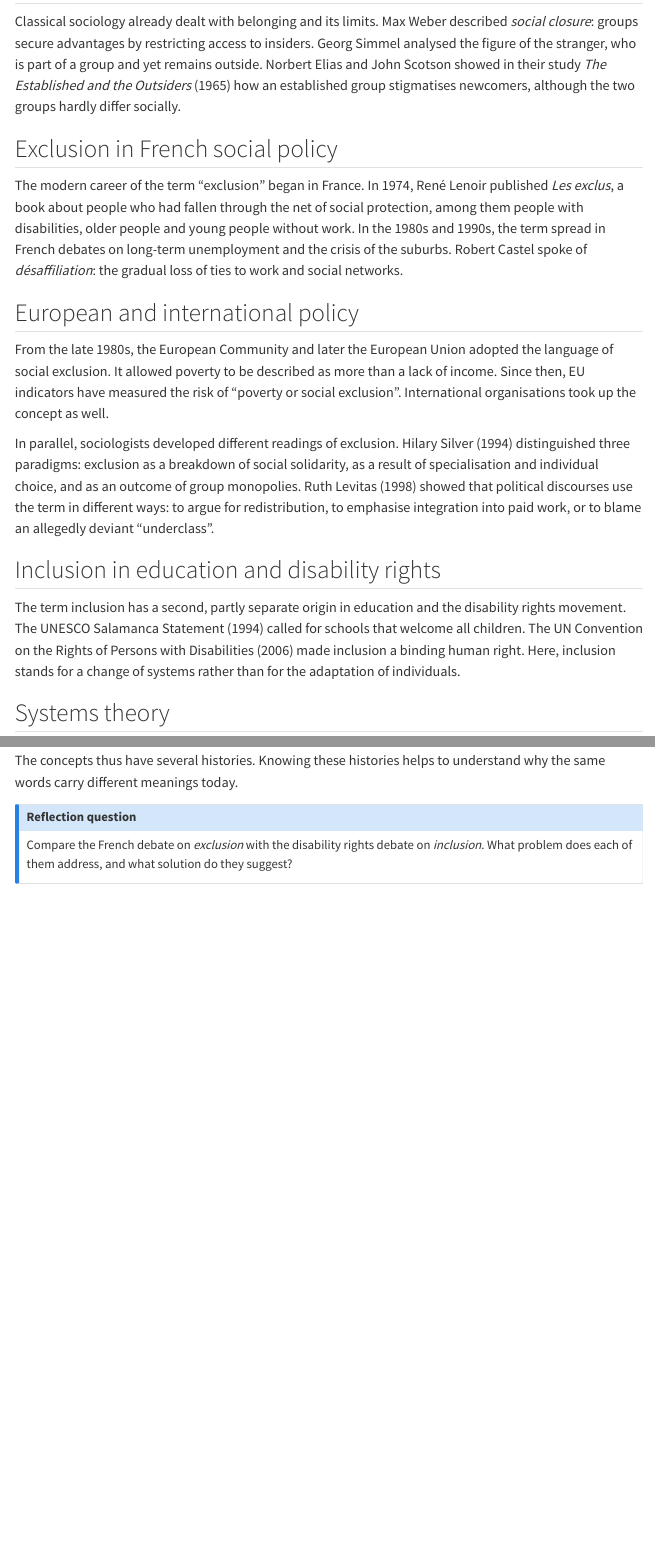
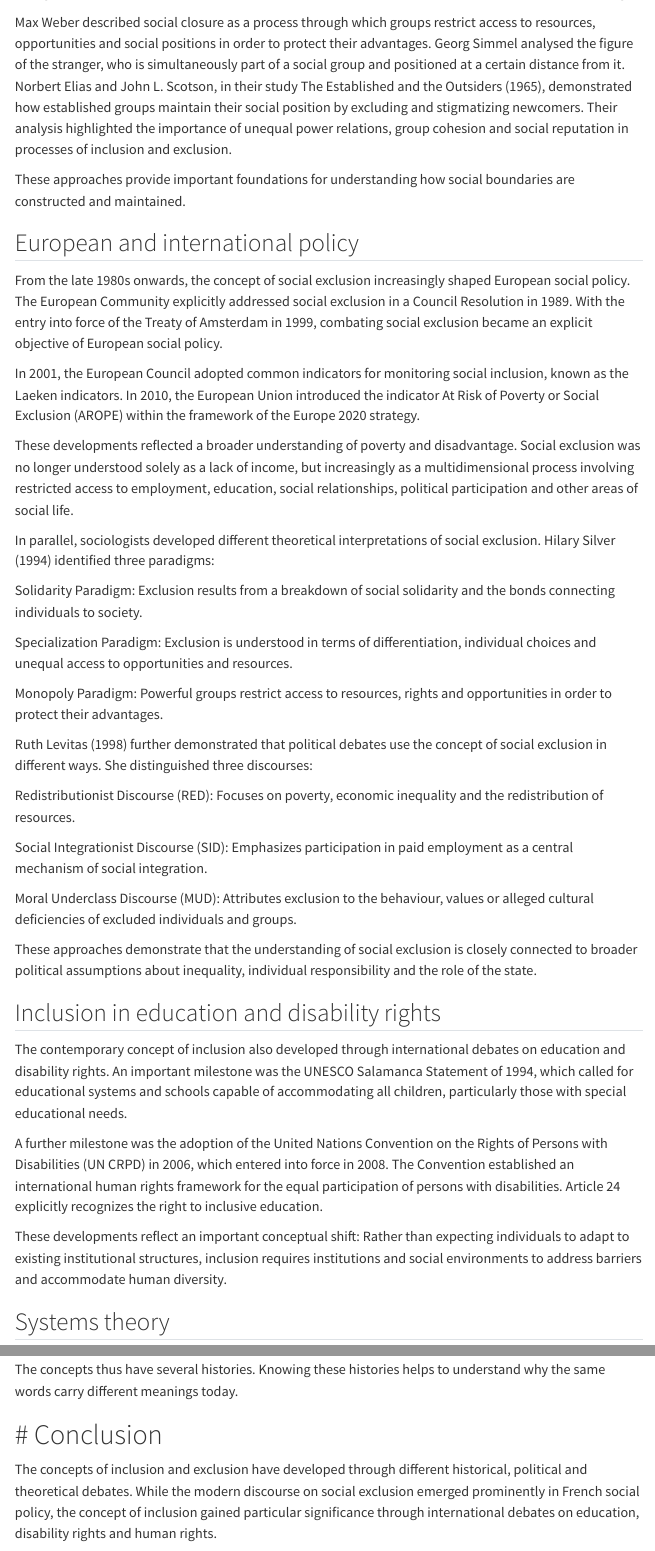
Before and after one commit to me-kart/inclusion_exclusion_WiSe27, a Quarto document (part-1/01-03-historical-development.qmd): the page in a window 1100 px wide, from 210 px down before the commit and from 300 px down after it, and a second part further down, joined at a grey line. Rendered offline with R 4.5, knitr and Pandoc in place of Quarto, with nearby package versions; menus at the side of the page are left out.

Commit message:
Historical Development of the Concepts

```diff
--- a/part-1/01-03-historical-development.qmd
+++ b/part-1/01-03-historical-development.qmd
@@ -6,21 +6,45 @@ The terms inclusion and exclusion are relatively young in public debate. The phe
 
 ## Early roots in sociology
 
-Classical sociology already dealt with belonging and its limits. Max Weber described *social closure*: groups secure advantages by restricting access to insiders. Georg Simmel analysed the figure of the stranger, who is part of a group and yet remains outside. Norbert Elias and John Scotson showed in their study *The Established and the Outsiders* (1965) how an established group stigmatises newcomers, although the two groups hardly differ socially.
+Classical sociology already addressed questions of social belonging, boundaries and exclusion, even though the concepts of social inclusion and exclusion had not yet acquired their contemporary meaning.
 
-## Exclusion in French social policy
+Max Weber described social closure as a process through which groups restrict access to resources, opportunities and social positions in order to protect their advantages. Georg Simmel analysed the figure of the stranger, who is simultaneously part of a social group and positioned at a certain distance from it. Norbert Elias and John L. Scotson, in their study The Established and the Outsiders (1965), demonstrated how established groups maintain their social position by excluding and stigmatizing newcomers. Their analysis highlighted the importance of unequal power relations, group cohesion and social reputation in processes of inclusion and exclusion.
 
-The modern career of the term "exclusion" began in France. In 1974, René Lenoir published *Les exclus*, a book about people who had fallen through the net of social protection, among them people with disabilities, older people and young people without work. In the 1980s and 1990s, the term spread in French debates on long-term unemployment and the crisis of the suburbs. Robert Castel spoke of *désaffiliation*: the gradual loss of ties to work and social networks.
+These approaches provide important foundations for understanding how social boundaries are constructed and maintained.
 
 ## European and international policy
 
-From the late 1980s, the European Community and later the European Union adopted the language of social exclusion. It allowed poverty to be described as more than a lack of income. Since then, EU indicators have measured the risk of "poverty or social exclusion". International organisations took up the concept as well.
+From the late 1980s onwards, the concept of social exclusion increasingly shaped European social policy. The European Community explicitly addressed social exclusion in a Council Resolution in 1989. With the entry into force of the Treaty of Amsterdam in 1999, combating social exclusion became an explicit objective of European social policy.
 
-In parallel, sociologists developed different readings of exclusion. Hilary Silver (1994) distinguished three paradigms: exclusion as a breakdown of social solidarity, as a result of specialisation and individual choice, and as an outcome of group monopolies. Ruth Levitas (1998) showed that political discourses use the term in different ways: to argue for redistribution, to emphasise integration into paid work, or to blame an allegedly deviant "underclass".
+In 2001, the European Council adopted common indicators for monitoring social inclusion, known as the Laeken indicators. In 2010, the European Union introduced the indicator At Risk of Poverty or Social Exclusion (AROPE) within the framework of the Europe 2020 strategy.
+
+These developments reflected a broader understanding of poverty and disadvantage. Social exclusion was no longer understood solely as a lack of income, but increasingly as a multidimensional process involving restricted access to employment, education, social relationships, political participation and other areas of social life.
+
+In parallel, sociologists developed different theoretical interpretations of social exclusion. Hilary Silver (1994) identified three paradigms:
+
+Solidarity Paradigm: Exclusion results from a breakdown of social solidarity and the bonds connecting individuals to society.
+
+Specialization Paradigm: Exclusion is understood in terms of differentiation, individual choices and unequal access to opportunities and resources.
+
+Monopoly Paradigm: Powerful groups restrict access to resources, rights and opportunities in order to protect their advantages.
+
+Ruth Levitas (1998) further demonstrated that political debates use the concept of social exclusion in different ways. She distinguished three discourses:
+
+Redistributionist Discourse (RED): Focuses on poverty, economic inequality and the redistribution of resources.
+
+Social Integrationist Discourse (SID): Emphasizes participation in paid employment as a central mechanism of social integration.
+
+Moral Underclass Discourse (MUD): Attributes exclusion to the behaviour, values or alleged cultural deficiencies of excluded individuals and groups.
+
+These approaches demonstrate that the understanding of social exclusion is closely connected to broader political assumptions about inequality, individual responsibility and the role of the state.
 
 ## Inclusion in education and disability rights
 
-The term inclusion has a second, partly separate origin in education and the disability rights movement. The UNESCO Salamanca Statement (1994) called for schools that welcome all children. The UN Convention on the Rights of Persons with Disabilities (2006) made inclusion a binding human right. Here, inclusion stands for a change of systems rather than for the adaptation of individuals.
+The contemporary concept of inclusion also developed through international debates on education and disability rights. An important milestone was the UNESCO Salamanca Statement of 1994, which called for educational systems and schools capable of accommodating all children, particularly those with special educational needs.
+
+A further milestone was the adoption of the United Nations Convention on the Rights of Persons with Disabilities (UN CRPD) in 2006, which entered into force in 2008. The Convention established an international human rights framework for the equal participation of persons with disabilities. Article 24 explicitly recognizes the right to inclusive education.
+
+These developments reflect an important conceptual shift: Rather than expecting individuals to adapt to existing institutional structures, inclusion requires institutions and social environments to address barriers and accommodate human diversity.
 
 ## Systems theory
 
@@ -28,3 +52,6 @@ In German-speaking sociology, Niklas Luhmann used inclusion and exclusion in a d
 
 The concepts thus have several histories. Knowing these histories helps to understand why the same words carry different meanings today.
 
+# # Conclusion
+
+The concepts of inclusion and exclusion have developed through different historical, political and theoretical debates. While the modern discourse on social exclusion emerged prominently in French social policy, the concept of inclusion gained particular significance through international debates on education, disability rights and human rights.
```
Also changed, not shown: part-1/01-03-historical-development.qmd (7 more changed lines).
